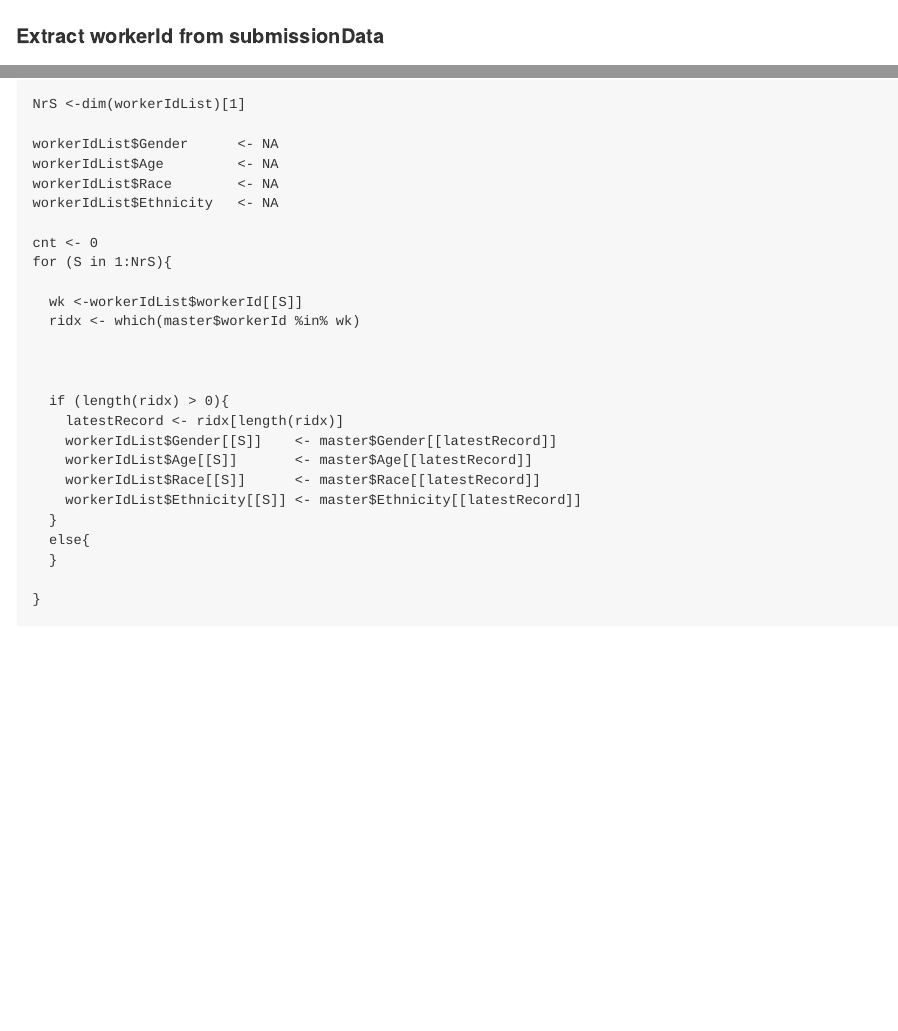
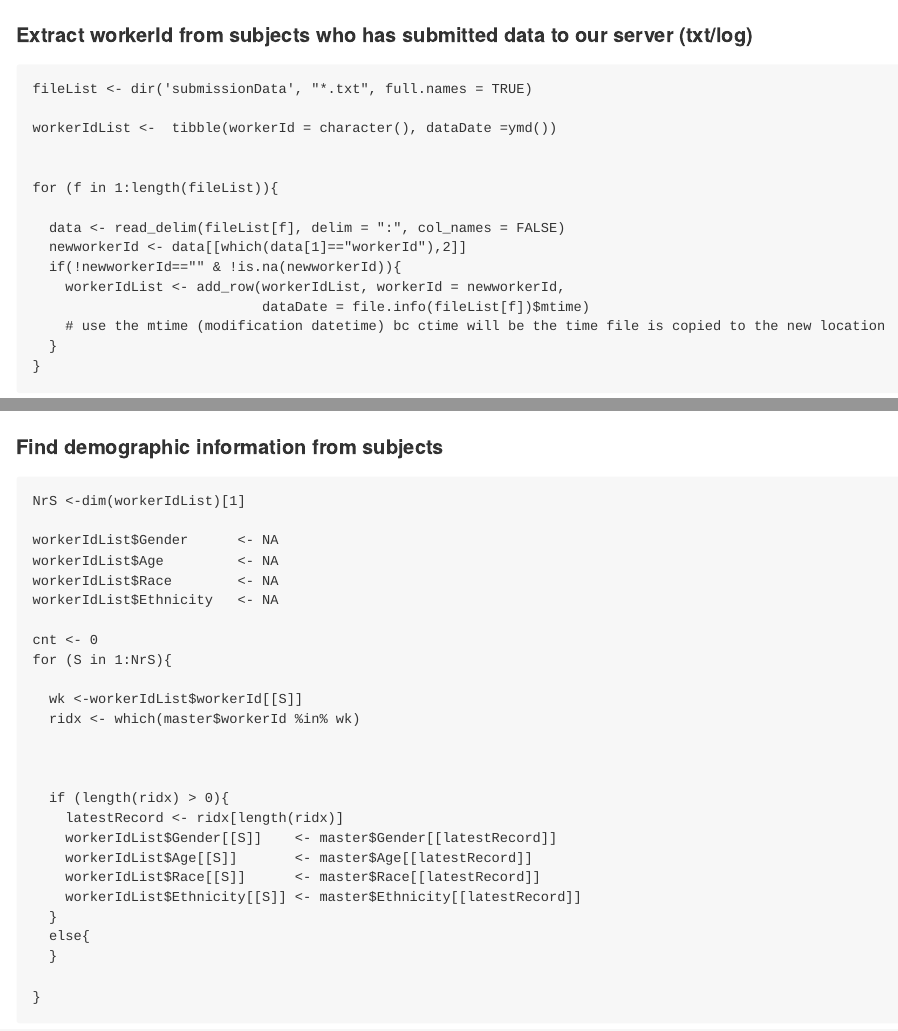
Before and after one commit to yuchinchiu/AMTdemographics, an R Markdown document (CFworker.Rmd): the page in a window 1100 px wide, from 1240 px down before the commit and from 1220 px down after it, so that both start at the same text, and a second part further down, joined at a grey line. Rendered offline with R 4.5, knitr and Pandoc, with nearby package versions; some code elsewhere in the file could not run offline.

Commit message:
update CFworker.Rmd

````diff
--- a/CFworker.Rmd
+++ b/CFworker.Rmd
@@ -33,12 +33,11 @@ master %>%
   filter(Gender!="Do not wish to reply") %>%
   group_by(YM, Gender) %>%
   summarise(cnt = n()) %>%
-  ggplot(mapping = aes(x = YM, y = cnt, color=Gender)) +
-        geom_point() + geom_line() + scale_x_continuous()
+  ggplot(mapping = aes(x = YM, y = cnt, color=Gender)) + geom_point() + geom_line() + scale_x_continuous()
 
 ```
 
-#### Extract workerId from submissionData
+#### Extract workerId from subjects who has submitted data to our server (txt/log)
 ```{r submissionData}
 fileList <- dir('submissionData', "*.txt", full.names = TRUE)
 
@@ -62,7 +58,7 @@ for (f in 1:length(fileList)){
 ```
 
 
-
+#### Find demographic information from subjects
 ```{r CFworker}
 NrS <-dim(workerIdList)[1]
 
````
Also changed, not shown: CFworker.Rmd (3 more changed lines).
